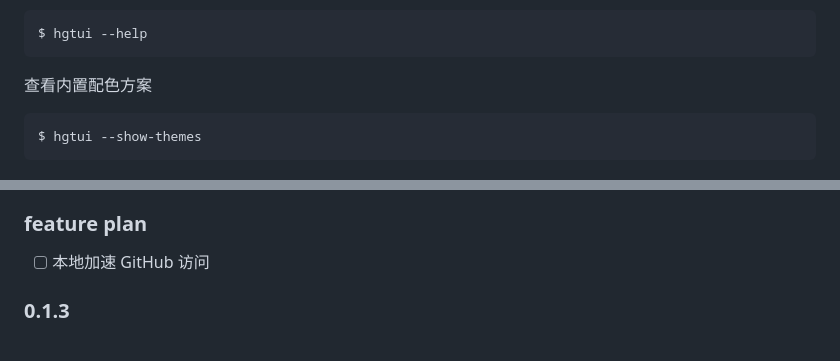
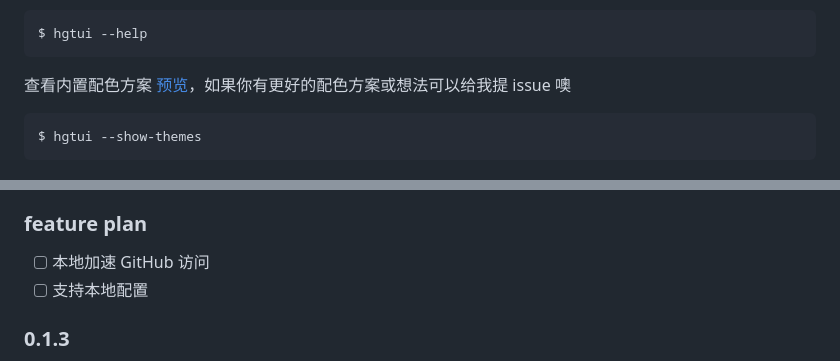
Before and after one commit to kaixinbaba/hg-tui, a Markdown page: README.md, 2 parts joined by grey strips. Rendered like a GitHub page.

````diff
--- a/README.md
+++ b/README.md
@@ -56,7 +56,7 @@ $ hgtui
 ```bash
 $ hgtui --help
 ```
-查看内置配色方案
+查看内置配色方案 [预览](./doc/theme.md)，如果你有更好的配色方案或想法可以给我提 issue 噢
 ```bash
 $ hgtui --show-themes
 ```
@@ -118,6 +118,7 @@ src
 
 ### feature plan
 - [ ] 本地加速 GitHub 访问
+- [ ] 支持本地配置
 
 ### 0.1.3
 - [x] 内置多种配色方案
````
Also changed, not shown: doc/theme.md (added, +21 -0 lines), doc/img/darkcolorful.png (added), doc/img/darkdefault.png (added), doc/img/highcontrast.png (added), doc/img/lightcolorful.png (added), doc/img/lightdefault.png (added).
